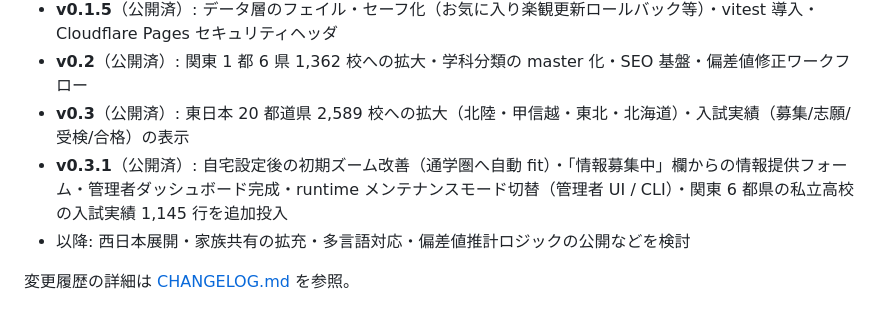
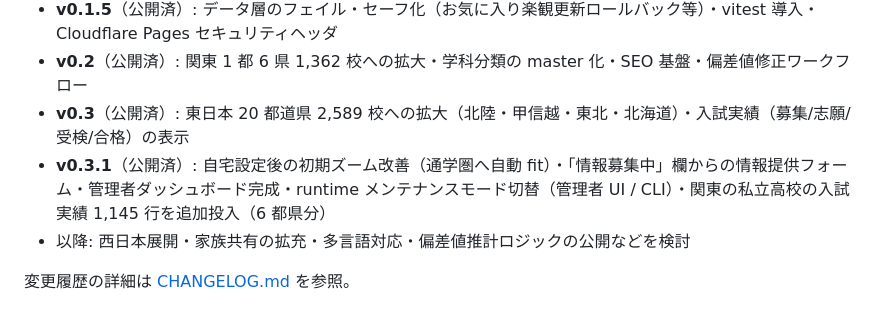
Before and after one commit to ishizakahiroshi/manabi-map, a Markdown page: README.md, the part around the change. GitHub-like rendering.

Commit message:
docs: README の v0.3.1 行の私立入試実績表記を微修正
「関東 6 都県」→「関東の私立高校...（6 都県分）」に。
「関東 = 7 都県では?」の誤解を避け、詳細は括弧書きに逃がした。
茨城が対象外である事情は CHANGELOG に詳述済。

Co-Authored-By: Claude Opus 4.7 (1M context) <noreply@anthropic.com>

```diff
--- a/README.md
+++ b/README.md
@@ -60,7 +60,7 @@
 - **v0.1.5**（公開済）: データ層のフェイル・セーフ化（お気に入り楽観更新ロールバック等）・vitest 導入・Cloudflare Pages セキュリティヘッダ
 - **v0.2**（公開済）: 関東 1 都 6 県 1,362 校への拡大・学科分類の master 化・SEO 基盤・偏差値修正ワークフロー
 - **v0.3**（公開済）: 東日本 20 都道県 2,589 校への拡大（北陸・甲信越・東北・北海道）・入試実績（募集/志願/受検/合格）の表示
-- **v0.3.1**（公開済）: 自宅設定後の初期ズーム改善（通学圏へ自動 fit）・「情報募集中」欄からの情報提供フォーム・管理者ダッシュボード完成・runtime メンテナンスモード切替（管理者 UI / CLI）・関東 6 都県の私立高校の入試実績 1,145 行を追加投入
+- **v0.3.1**（公開済）: 自宅設定後の初期ズーム改善（通学圏へ自動 fit）・「情報募集中」欄からの情報提供フォーム・管理者ダッシュボード完成・runtime メンテナンスモード切替（管理者 UI / CLI）・関東の私立高校の入試実績 1,145 行を追加投入（6 都県分）
 - 以降: 西日本展開・家族共有の拡充・多言語対応・偏差値推計ロジックの公開などを検討
 
 変更履歴の詳細は [CHANGELOG.md](CHANGELOG.md) を参照。
```
